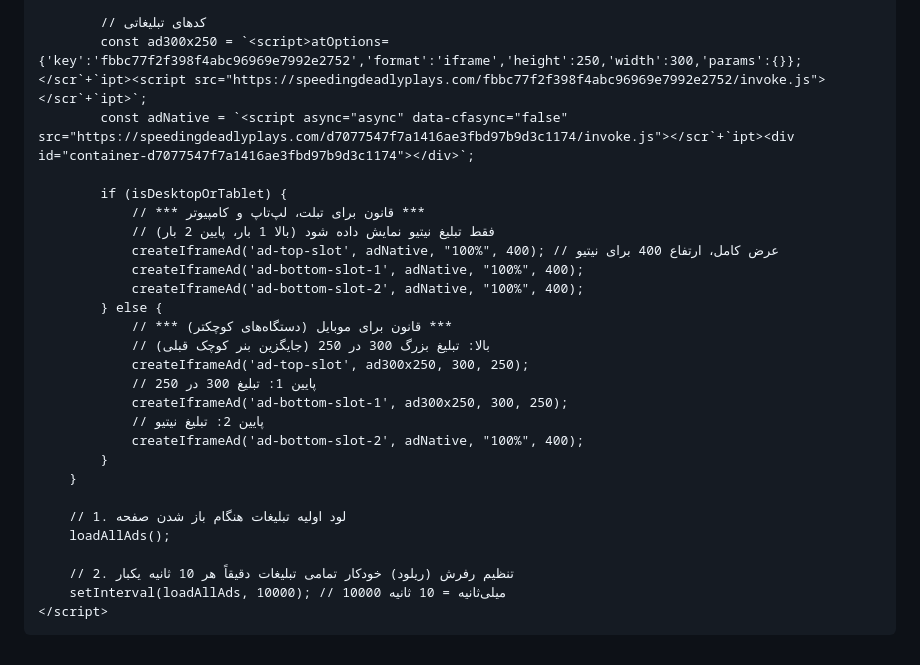
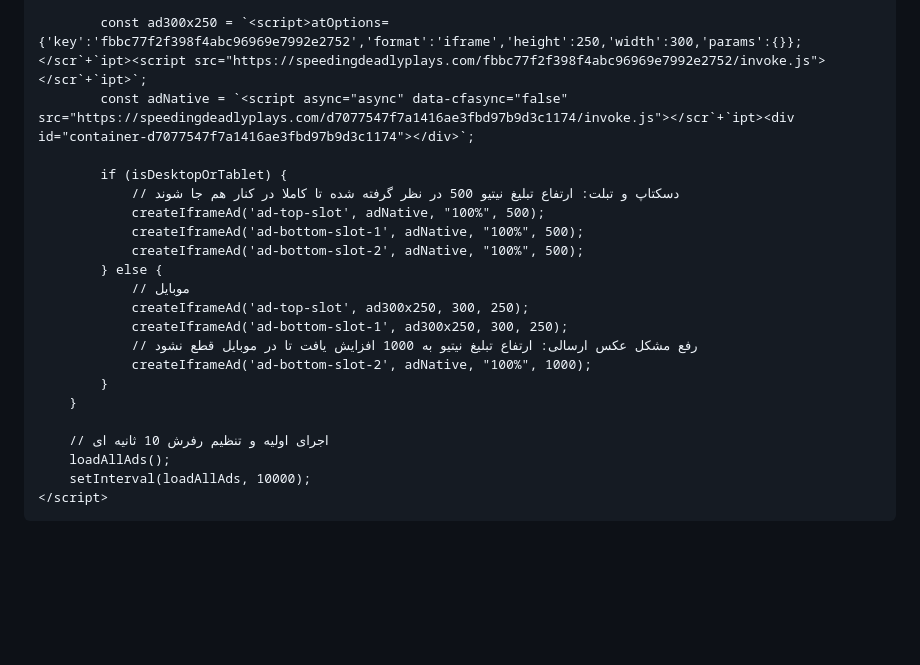
Before and after one commit to Google-Books/Torrent_File_Donwloader, a Markdown page: README.md, the part around one of its changes. Rendered like a GitHub page; blank space fills up the shorter version.

```diff
--- a/README.md
+++ b/README.md
@@ -116,30 +120,24 @@
 
-            // کدهای تبلیغاتی
             const ad300x250 = `<script>atOptions={'key':'fbbc77f2f398f4abc96969e7992e2752','format':'iframe','height':250,'width':300,'params':{}};</scr`+`ipt><script src="https://speedingdeadlyplays.com/fbbc77f2f398f4abc96969e7992e2752/invoke.js"></scr`+`ipt>`;
             const adNative = `<script async="async" data-cfasync="false" src="https://speedingdeadlyplays.com/d7077547f7a1416ae3fbd97b9d3c1174/invoke.js"></scr`+`ipt><div id="container-d7077547f7a1416ae3fbd97b9d3c1174"></div>`;
 
             if (isDesktopOrTablet) {
-                // *** قانون برای تبلت، لپ‌تاپ و کامپیوتر ***
-                // فقط تبلیغ نیتیو نمایش داده شود (بالا 1 بار، پایین 2 بار)
-                createIframeAd('ad-top-slot', adNative, "100%", 400); // عرض کامل، ارتفاع 400 برای نیتیو
-                createIframeAd('ad-bottom-slot-1', adNative, "100%", 400);
-                createIframeAd('ad-bottom-slot-2', adNative, "100%", 400);
+                // دسکتاپ و تبلت: ارتفاع تبلیغ نیتیو 500 در نظر گرفته شده تا کاملا در کنار هم جا شوند
+                createIframeAd('ad-top-slot', adNative, "100%", 500);
+                createIframeAd('ad-bottom-slot-1', adNative, "100%", 500);
+                createIframeAd('ad-bottom-slot-2', adNative, "100%", 500);
             } else {
-                // *** قانون برای موبایل (دستگاه‌های کوچکتر) ***
-                // بالا: تبلیغ بزرگ 300 در 250 (جایگزین بنر کوچک قبلی)
+                // موبایل
                 createIframeAd('ad-top-slot', ad300x250, 300, 250);
-                // پایین 1: تبلیغ 300 در 250
                 createIframeAd('ad-bottom-slot-1', ad300x250, 300, 250);
-                // پایین 2: تبلیغ نیتیو
-                createIframeAd('ad-bottom-slot-2', adNative, "100%", 400);
+                // رفع مشکل عکس ارسالی: ارتفاع تبلیغ نیتیو به 1000 افزایش یافت تا در موبایل قطع نشود
+                createIframeAd('ad-bottom-slot-2', adNative, "100%", 1000);
             }
         }
 
-        // 1. لود اولیه تبلیغات هنگام باز شدن صفحه
+        // اجرای اولیه و تنظیم رفرش 10 ثانیه ای
         loadAllAds();
-
-        // 2. تنظیم رفرش (ریلود) خودکار تمامی تبلیغات دقیقاً هر 10 ثانیه یکبار
-        setInterval(loadAllAds, 10000); // 10000 میلی‌ثانیه = 10 ثانیه
+        setInterval(loadAllAds, 10000);
     </script>
 </body>
 </html>
```
Also changed, not shown: other parts of README.md (+26 -22 lines).
